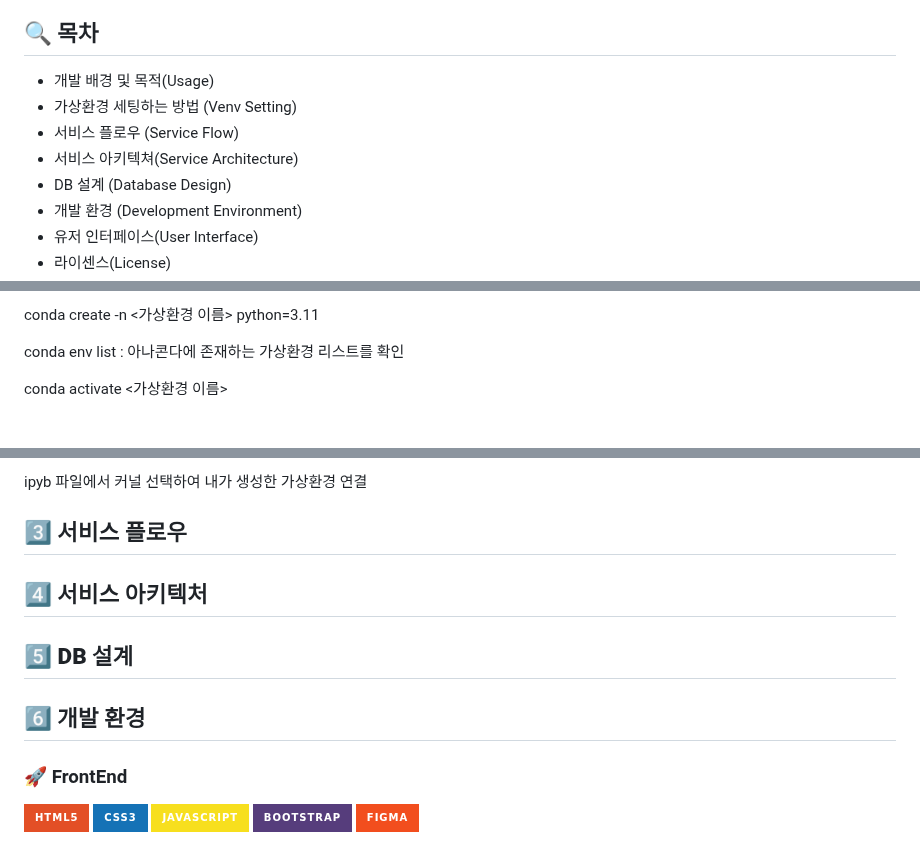
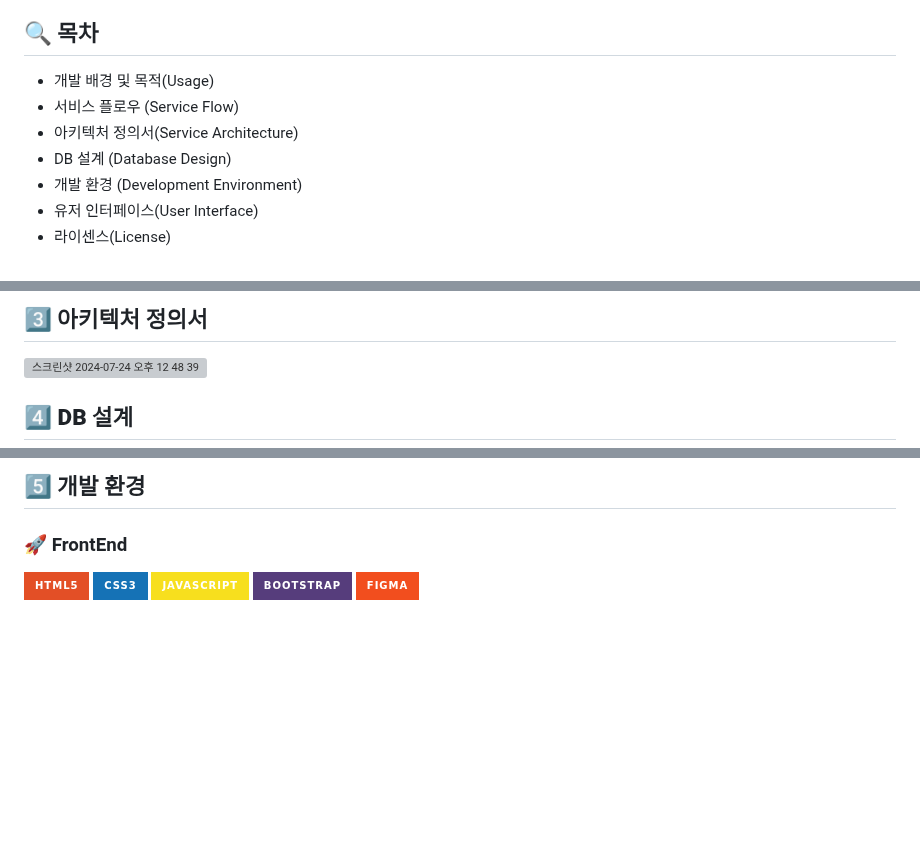
Before and after one commit to park000103/aivle_bigproject_kito, a Markdown page: README.md, 3 parts joined by grey strips. GitHub-like rendering; badges without logos; blank space fills up the shorter version; grey boxes are pictures that could not be loaded.

```diff
--- a/README.md
+++ b/README.md
@@ -16,9 +18,8 @@
 ## 🔍 목차
 
 - 개발 배경 및 목적(Usage)
-- 가상환경 세팅하는 방법 (Venv Setting)
 - 서비스 플로우 (Service Flow)
-- 서비스 아키텍쳐(Service Architecture)
+- 아키텍처 정의서(Service Architecture)
 - DB 설계 (Database Design)
 - 개발 환경 (Development Environment)
 - 유저 인터페이스(User Interface)
@@ -42,7 +43,7 @@ anaconda / python설치
 
-conda create -n <가상환경 이름> python=3.11
+## 3️⃣ **아키텍처 정의서**
 
-conda env list : 아나콘다에 존재하는 가상환경 리스트를 확인
+<img width="896" alt="스크린샷 2024-07-24 오후 12 48 39" src="https://github.com/user-attachments/assets/81281997-e1f2-4bc7-aa59-9d9f83148cce">
 
-conda activate <가상환경 이름>
+## 4️⃣ **DB 설계**
 
@@ -50,13 +51,5 @@ pip install -r requirements.txt
 
-ipyb 파일에서 커널 선택하여 내가 생성한 가상환경 연결
-
-## 3️⃣ **서비스 플로우**
-
-## 4️⃣ **서비스 아키텍처**
-
-## 5️⃣ **DB 설계**
-
-## 6️⃣ 개발 환경
+## 5️⃣ **개발 환경**
 
 ### 🚀  FrontEnd
 
```
Also changed, not shown: other parts of README.md (+6 -4 lines).
